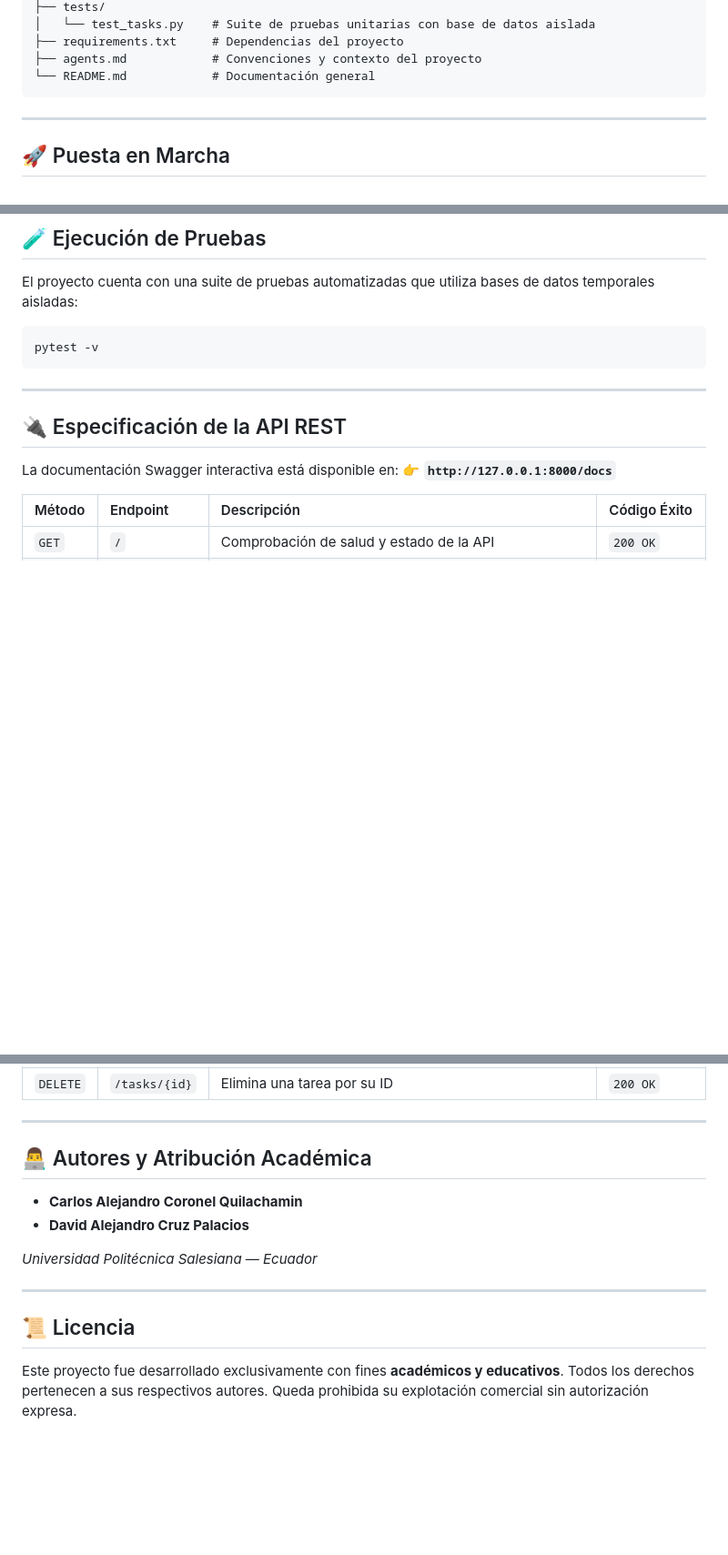
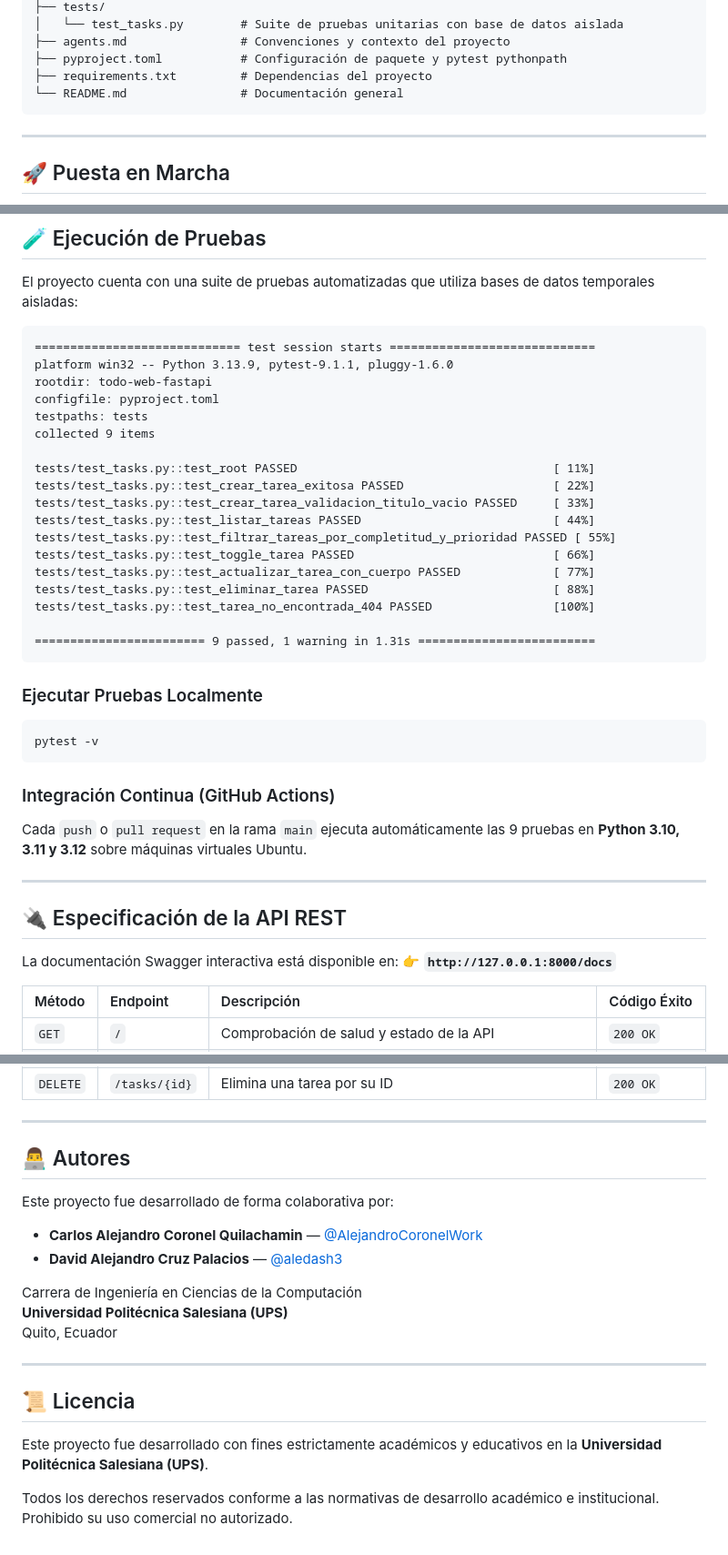
Before and after one commit to AlejandroCoronelWork/todo-web-fastapi, a Markdown page: README.md, 3 parts joined by grey strips. Shown: that part at 91% size. GitHub-like rendering; blank space fills up the shorter version.

````diff
--- a/README.md
+++ b/README.md
@@ -42,8 +61,9 @@ todo-web-fastapi/
 ├── tests/
-│   └── test_tasks.py    # Suite de pruebas unitarias con base de datos aislada
-├── requirements.txt     # Dependencias del proyecto
-├── agents.md            # Convenciones y contexto del proyecto
-└── README.md            # Documentación general
+│   └── test_tasks.py        # Suite de pruebas unitarias con base de datos aislada
+├── agents.md                # Convenciones y contexto del proyecto
+├── pyproject.toml           # Configuración de paquete y pytest pythonpath
+├── requirements.txt         # Dependencias del proyecto
+└── README.md                # Documentación general
 ```
 
 ---
@@ -96,9 +116,34 @@ Tienes dos formas sencillas de usar la interfaz:
 
 El proyecto cuenta con una suite de pruebas automatizadas que utiliza bases de datos temporales aisladas:
 
+```text
+============================= test session starts =============================
+platform win32 -- Python 3.13.9, pytest-9.1.1, pluggy-1.6.0
+rootdir: todo-web-fastapi
+configfile: pyproject.toml
+testpaths: tests
+collected 9 items
+
+tests/test_tasks.py::test_root PASSED                                    [ 11%]
+tests/test_tasks.py::test_crear_tarea_exitosa PASSED                     [ 22%]
+tests/test_tasks.py::test_crear_tarea_validacion_titulo_vacio PASSED     [ 33%]
+tests/test_tasks.py::test_listar_tareas PASSED                           [ 44%]
+tests/test_tasks.py::test_filtrar_tareas_por_completitud_y_prioridad PASSED [ 55%]
+tests/test_tasks.py::test_toggle_tarea PASSED                            [ 66%]
+tests/test_tasks.py::test_actualizar_tarea_con_cuerpo PASSED             [ 77%]
+tests/test_tasks.py::test_eliminar_tarea PASSED                          [ 88%]
+tests/test_tasks.py::test_tarea_no_encontrada_404 PASSED                 [100%]
+
+======================== 9 passed, 1 warning in 1.31s =========================
+```
+
+### Ejecutar Pruebas Localmente
 ```bash
 pytest -v
 ```
+
+### Integración Continua (GitHub Actions)
+Cada `push` o `pull request` en la rama `main` ejecuta automáticamente las 9 pruebas en **Python 3.10, 3.11 y 3.12** sobre máquinas virtuales Ubuntu.
 
 ---
 
@@ -116,15 +161,21 @@ La documentación Swagger interactiva está disponible en: 👉 **`http://127.0.
 
 ---
 
-## 👨‍💻 Autores y Atribución Académica
+## 👨‍💻 Autores
 
-* **Carlos Alejandro Coronel Quilachamin**
-* **David Alejandro Cruz Palacios**
+Este proyecto fue desarrollado de forma colaborativa por:
 
-*Universidad Politécnica Salesiana — Ecuador*
+* **Carlos Alejandro Coronel Quilachamin** — [@AlejandroCoronelWork](https://github.com/AlejandroCoronelWork)
+* **David Alejandro Cruz Palacios** — [@aledash3](https://github.com/aledash3)
+
+Carrera de Ingeniería en Ciencias de la Computación
+**Universidad Politécnica Salesiana (UPS)**
+Quito, Ecuador
 
 ---
 
 ## 📜 Licencia
 
-Este proyecto fue desarrollado exclusivamente con fines **académicos y educativos**. Todos los derechos pertenecen a sus respectivos autores. Queda prohibida su explotación comercial sin autorización expresa.
+Este proyecto fue desarrollado con fines estrictamente académicos y educativos en la **Universidad Politécnica Salesiana (UPS)**.
+
+Todos los derechos reservados conforme a las normativas de desarrollo académico e institucional. Prohibido su uso comercial no autorizado.
````
Also changed, not shown: other parts of README.md (+31 -12 lines), docs/assets/ui_screenshot.png (added), 2 other files.
